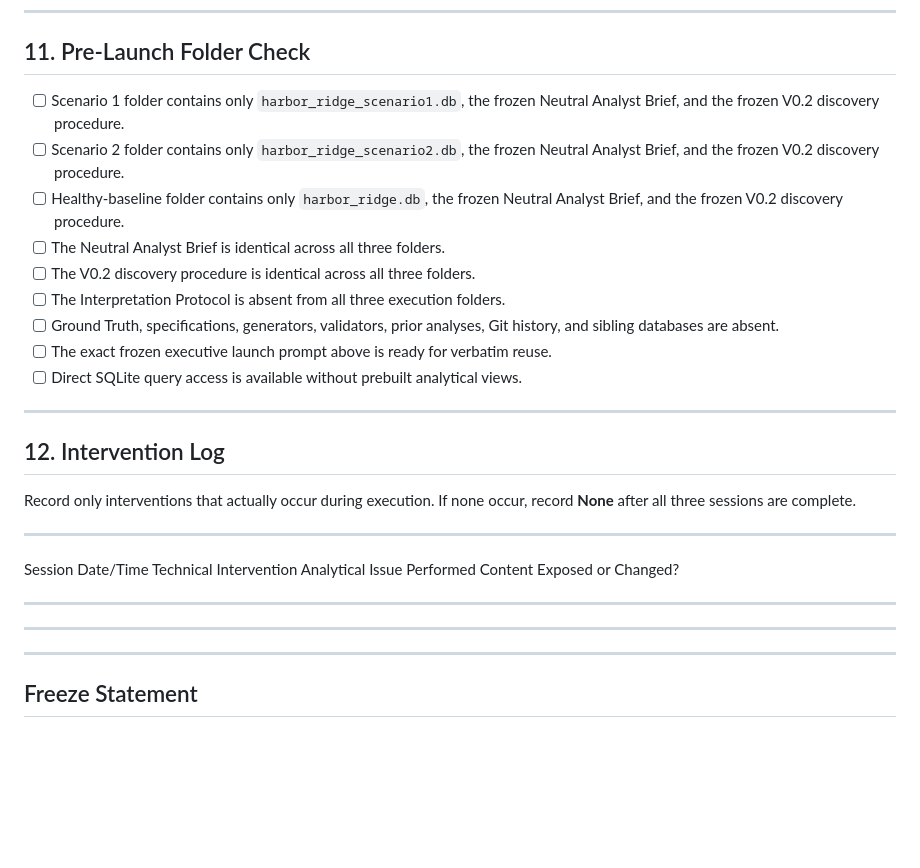
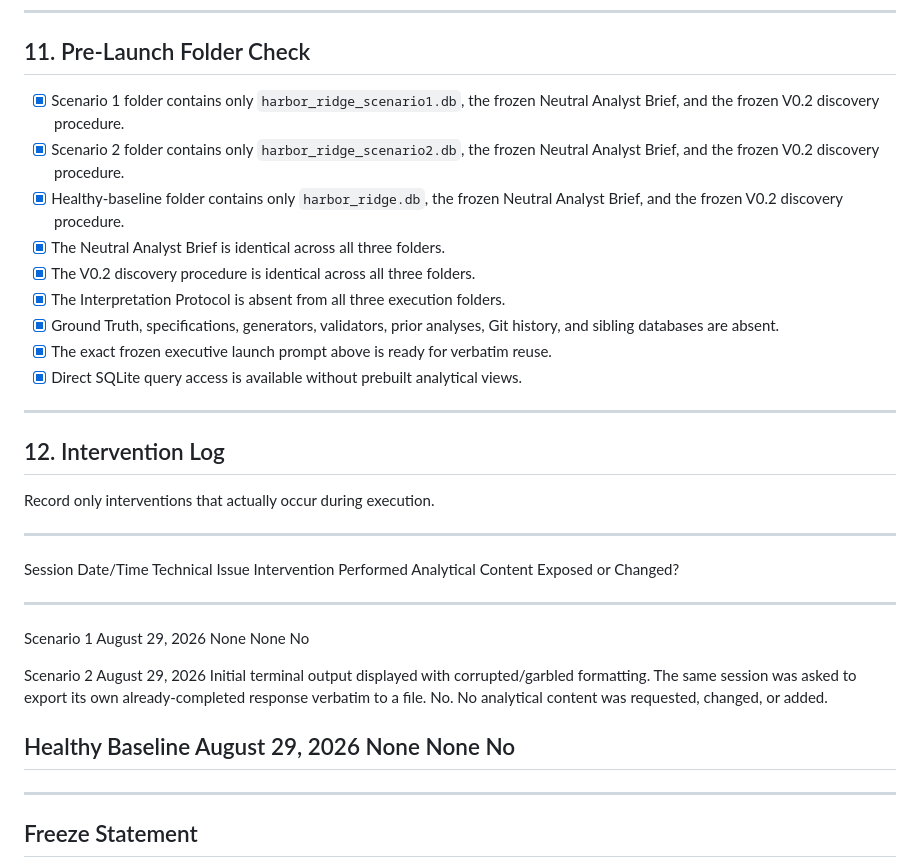
Before and after one commit to kencorioso/ai-healthcare-growth-systems, a Markdown page: docs/phase-d-v0.2-run-manifest.md, the part around the change. Drawn GitHub-style; blank space fills up the shorter version.

```diff
--- a/docs/phase-d-v0.2-run-manifest.md
+++ b/docs/phase-d-v0.2-run-manifest.md
@@ -182,46 +182,42 @@ Interpretation Protocol begins until all three raw outputs are frozen.
 
 ## 11. Pre-Launch Folder Check
 
--   [ ] Scenario 1 folder contains only `harbor_ridge_scenario1.db`, the
+-   [x] Scenario 1 folder contains only `harbor_ridge_scenario1.db`, the
     frozen Neutral Analyst Brief, and the frozen V0.2 discovery
     procedure.
--   [ ] Scenario 2 folder contains only `harbor_ridge_scenario2.db`, the
+-   [x] Scenario 2 folder contains only `harbor_ridge_scenario2.db`, the
     frozen Neutral Analyst Brief, and the frozen V0.2 discovery
     procedure.
--   [ ] Healthy-baseline folder contains only `harbor_ridge.db`, the
+-   [x] Healthy-baseline folder contains only `harbor_ridge.db`, the
     frozen Neutral Analyst Brief, and the frozen V0.2 discovery
     procedure.
--   [ ] The Neutral Analyst Brief is identical across all three folders.
--   [ ] The V0.2 discovery procedure is identical across all three
+-   [x] The Neutral Analyst Brief is identical across all three folders.
+-   [x] The V0.2 discovery procedure is identical across all three
     folders.
--   [ ] The Interpretation Protocol is absent from all three execution
+-   [x] The Interpretation Protocol is absent from all three execution
     folders.
--   [ ] Ground Truth, specifications, generators, validators, prior
+-   [x] Ground Truth, specifications, generators, validators, prior
     analyses, Git history, and sibling databases are absent.
--   [ ] The exact frozen executive launch prompt above is ready for
+-   [x] The exact frozen executive launch prompt above is ready for
     verbatim reuse.
--   [ ] Direct SQLite query access is available without prebuilt
+-   [x] Direct SQLite query access is available without prebuilt
     analytical views.
 
 ------------------------------------------------------------------------
 
 ## 12. Intervention Log
 
-Record only interventions that actually occur during execution. If none
-occur, record **None** after all three sessions are complete.
+Record only interventions that actually occur during execution.
 
-  --------------------------------------------------------------------------
-  Session        Date/Time      Technical      Intervention   Analytical
-                                Issue          Performed      Content
-                                                              Exposed or
-                                                              Changed?
-  -------------- -------------- -------------- -------------- --------------
+  --------------------------------------------------------------------------------------------------------------------------------------------------------------
+  Session            Date/Time         Technical Issue                                                        Intervention Performed                                                                          Analytical Content Exposed or Changed?
+  ------------------ ----------------- ----------------------------------------------------------------------- ----------------------------------------------------------------------------------------------- --------------------------------------------------------------
+  Scenario 1          August 29, 2026   None                                                                    None                                                                                             No
 
+  Scenario 2          August 29, 2026   Initial terminal output displayed with corrupted/garbled formatting.    The same session was asked to export its own already-completed response verbatim to a file.    No. No analytical content was requested, changed, or added.
 
-
-
-
-  --------------------------------------------------------------------------
+  Healthy Baseline    August 29, 2026   None                                                                    None                                                                                             No
+  --------------------------------------------------------------------------------------------------------------------------------------------------------------
 
 ------------------------------------------------------------------------
 
```
Also changed, not shown: docs/phase-d-v0.2-evaluation-summary.md (added, +510 -0 lines).
